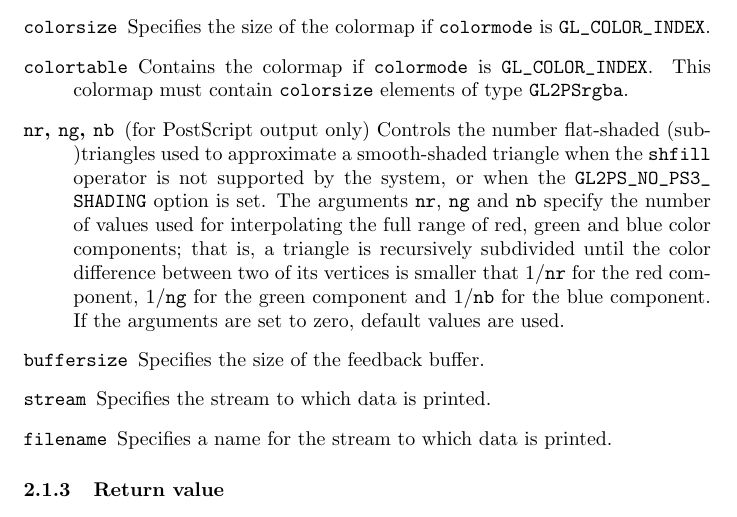
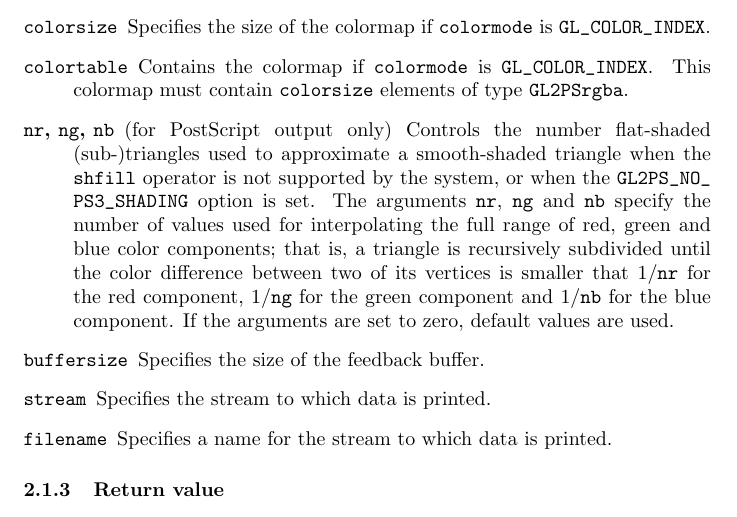
Before and after one commit to Open-Cascade-SAS/gl2ps, a LaTeX document (doc/gl2ps.tex): part of page 4 of 12, cut so that both start at the same text. Compiled offline with pdfLaTeX.

```diff
--- a/doc/gl2ps.tex
+++ b/doc/gl2ps.tex
@@ -219,15 +219,16 @@
   \dd{GL_COLOR_INDEX}. This colormap must contain \dd{colorsize} elements of
   type \dd{GL2PSrgba}.
 \item[\dd{nr}, \dd{ng}, \dd{nb}] (for PostScript output only) Controls the
-  number flat-shaded (sub-)triangles used to approximate a smooth-shaded
-  triangle when the \dd{shfill} operator is not supported by the system, or
-  when the \dd{GL2PS_NO_PS3_SHADING} option is set. The arguments \dd{nr},
-  \dd{ng} and \dd{nb} specify the number of values used for interpolating
-  the full range of red, green and blue color components; that is, a
-  triangle is recursively subdivided until the color difference between two
-  of its vertices is smaller that $1/\mathtt{nr}$ for the red component,
-  $1/\mathtt{ng}$ for the green component and $1/\mathtt{nb}$ for the blue
-  component. If the arguments are set to zero, default values are used.
+  number flat-shaded \mbox{(sub-)triangles} used to approximate a
+  smooth-shaded triangle when the \dd{shfill} operator is not supported by
+  the system, or when the \dd{GL2PS_NO_PS3_SHADING} option is set. The
+  arguments \dd{nr}, \dd{ng} and \dd{nb} specify the number of values used
+  for interpolating the full range of red, green and blue color components;
+  that is, a triangle is recursively subdivided until the color difference
+  between two of its vertices is smaller that $1/\mathtt{nr}$ for the red
+  component, $1/\mathtt{ng}$ for the green component and $1/\mathtt{nb}$ for
+  the blue component. If the arguments are set to zero, default values are
+  used.
 \item[\dd{buffersize}] Specifies the size of the feedback buffer.
 \item[\dd{stream}] Specifies the stream to which data is printed.
 \item[\dd{filename}] Specifies a name for the stream to which data is
```
Also changed, not shown: doc/gl2ps.tex (2 more changed lines), 2 other files.
